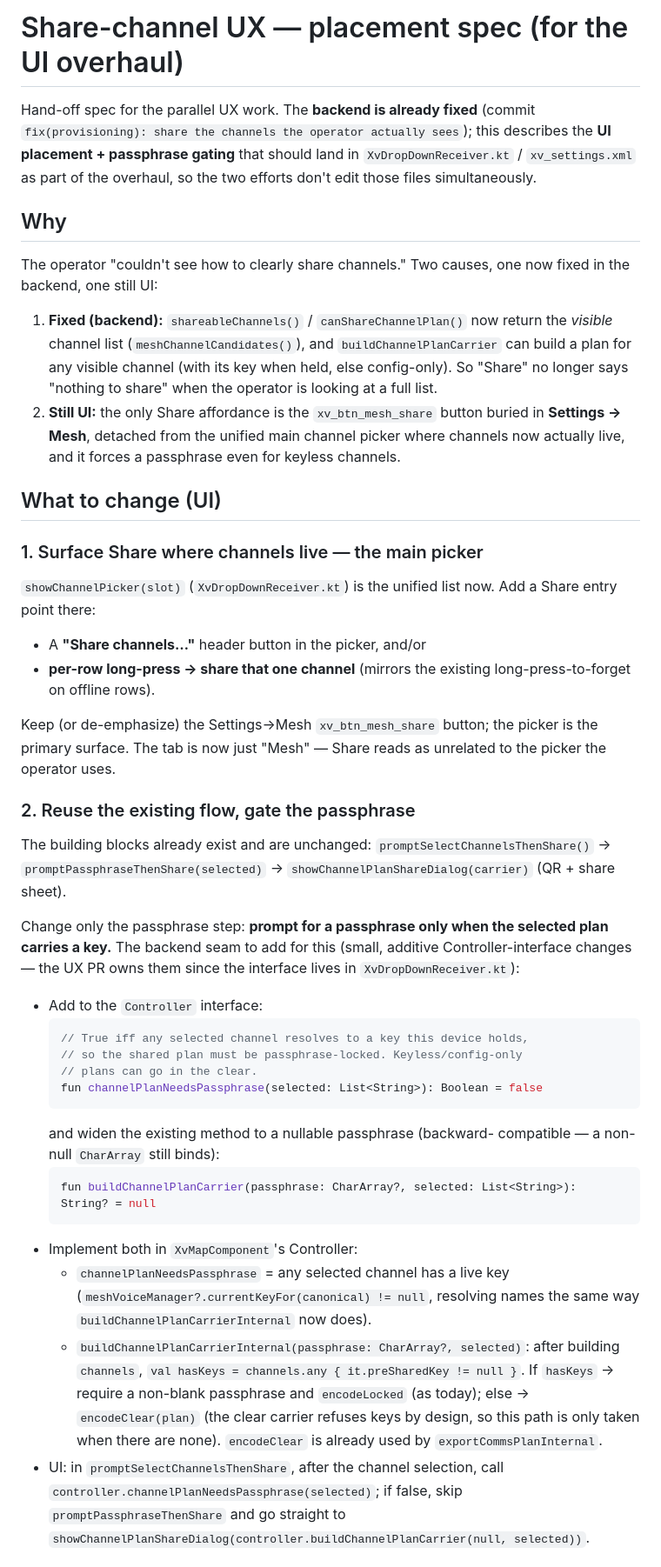
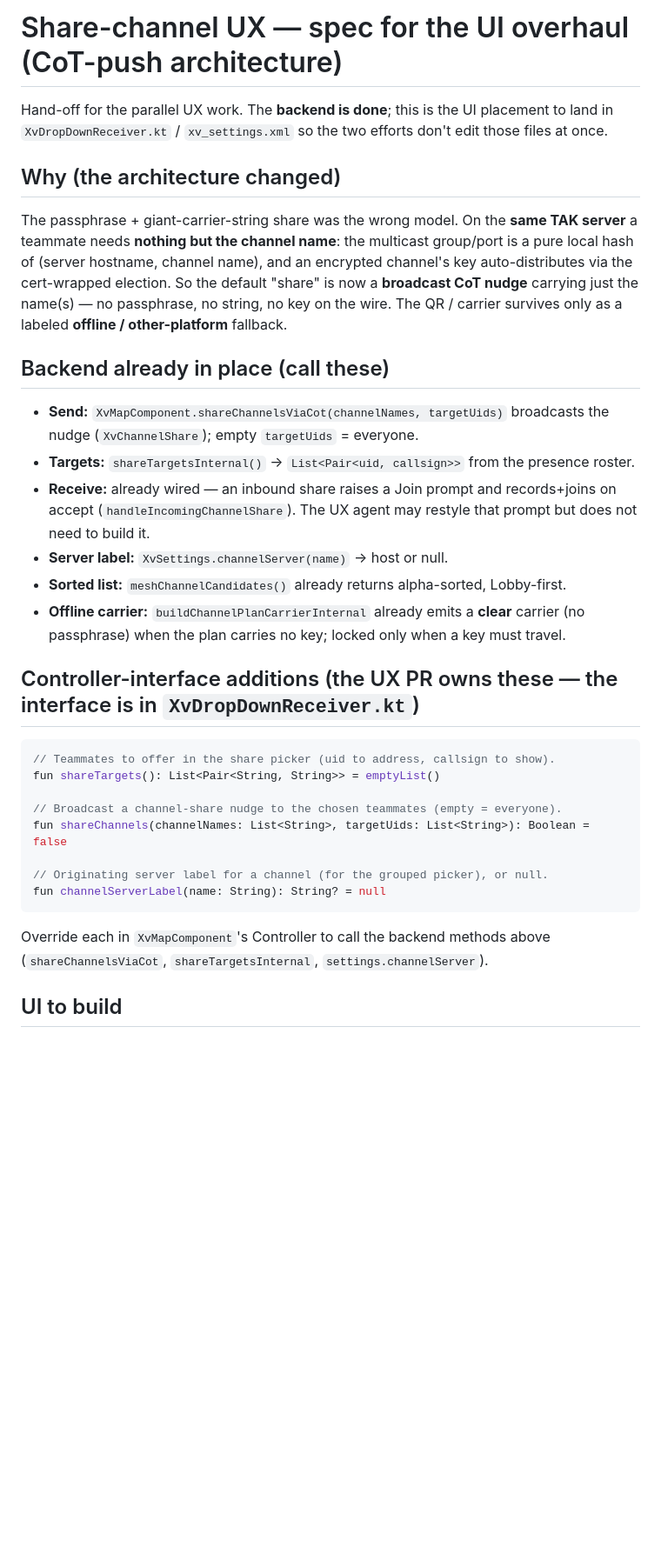
Before and after one commit to TX-RX/TAK-XVoice, a Markdown page: docs/reviews/share-ux-spec.md, the part around one of its changes. Shown at 87% size. GitHub-like rendering; blank space fills up the shorter version.

Commit message:
docs(reviews): rewrite share-UX spec for the CoT-push flow
The share architecture changed from passphrase+carrier-string to a
broadcast CoT nudge (name-only, no key on the wire). Rewrite the UX spec
to match: default Share = pick channels (Select all / Deselect all, sorted,
grouped by originating server with Lobby first) → pick teammates (or
Everyone) → Send; the receive-side Join prompt is already wired. QR/carrier
demoted to a labeled offline/other-platform action (keyless = no
passphrase). Lists the backend methods already in place and the additive
Controller-interface seam the UX PR adds (shareChannels/shareTargets/
channelServerLabel + the passphrase-gate helpers).

````diff
--- a/docs/reviews/share-ux-spec.md
+++ b/docs/reviews/share-ux-spec.md
@@ -1,73 +1,49 @@
-# Share-channel UX — placement spec (for the UI overhaul)
+# Share-channel UX — spec for the UI overhaul (CoT-push architecture)
 
-Hand-off spec for the parallel UX work. The **backend is already fixed**
-(commit `fix(provisioning): share the channels the operator actually
-sees`); this describes the **UI placement + passphrase gating** that
-should land in `XvDropDownReceiver.kt` / `xv_settings.xml` as part of the
-overhaul, so the two efforts don't edit those files simultaneously.
+Hand-off for the parallel UX work. The **backend is done**; this is the UI
+placement to land in `XvDropDownReceiver.kt` / `xv_settings.xml` so the two
+efforts don't edit those files at once.
 
-## Why
+## Why (the architecture changed)
 
-The operator "couldn't see how to clearly share channels." Two causes,
-one now fixed in the backend, one still UI:
+The passphrase + giant-carrier-string share was the wrong model. On the
+**same TAK server** a teammate needs **nothing but the channel name**: the
+multicast group/port is a pure local hash of (server hostname, channel
+name), and an encrypted channel's key auto-distributes via the cert-wrapped
+election. So the default "share" is now a **broadcast CoT nudge** carrying
+just the name(s) — no passphrase, no string, no key on the wire. The QR /
+carrier survives only as a labeled **offline / other-platform** fallback.
 
-1. **Fixed (backend):** `shareableChannels()` / `canShareChannelPlan()`
-   now return the *visible* channel list (`meshChannelCandidates()`), and
-   `buildChannelPlanCarrier` can build a plan for any visible channel
-   (with its key when held, else config-only). So "Share" no longer says
-   "nothing to share" when the operator is looking at a full list.
-2. **Still UI:** the only Share affordance is the `xv_btn_mesh_share`
-   button buried in **Settings → Mesh**, detached from the unified main
-   channel picker where channels now actually live, and it forces a
-   passphrase even for keyless channels.
+## Backend already in place (call these)
 
-## What to change (UI)
+- **Send:** `XvMapComponent.shareChannelsViaCot(channelNames, targetUids)`
+  broadcasts the nudge (`XvChannelShare`); empty `targetUids` = everyone.
+- **Targets:** `shareTargetsInternal()` → `List<Pair<uid, callsign>>` from
+  the presence roster.
+- **Receive:** already wired — an inbound share raises a Join prompt and
+  records+joins on accept (`handleIncomingChannelShare`). The UX agent may
+  restyle that prompt but does not need to build it.
+- **Server label:** `XvSettings.channelServer(name)` → host or null.
+- **Sorted list:** `meshChannelCandidates()` already returns alpha-sorted,
+  Lobby-first.
+- **Offline carrier:** `buildChannelPlanCarrierInternal` already emits a
+  **clear** carrier (no passphrase) when the plan carries no key; locked
+  only when a key must travel.
 
-### 1. Surface Share where channels live — the main picker
-`showChannelPicker(slot)` (`XvDropDownReceiver.kt`) is the unified list
-now. Add a Share entry point there:
-- A **"Share channels…"** header button in the picker, and/or
-- **per-row long-press → share that one channel** (mirrors the existing
-  long-press-to-forget on offline rows).
+## Controller-interface additions (the UX PR owns these — the interface is in `XvDropDownReceiver.kt`)
 
-Keep (or de-emphasize) the Settings→Mesh `xv_btn_mesh_share` button; the
-picker is the primary surface. The tab is now just "Mesh" — Share reads as
-unrelated to the picker the operator uses.
+```kotlin
+// Teammates to offer in the share picker (uid to address, callsign to show).
+fun shareTargets(): List<Pair<String, String>> = emptyList()
 
-### 2. Reuse the existing flow, gate the passphrase
-The building blocks already exist and are unchanged:
-`promptSelectChannelsThenShare()` → `promptPassphraseThenShare(selected)`
-→ `showChannelPlanShareDialog(carrier)` (QR + share sheet).
+// Broadcast a channel-share nudge to the chosen teammates (empty = everyone).
+fun shareChannels(channelNames: List<String>, targetUids: List<String>): Boolean = false
 
-Change only the passphrase step: **prompt for a passphrase only when the
-selected plan carries a key.** The backend seam to add for this (small,
-additive Controller-interface changes — the UX PR owns them since the
-interface lives in `XvDropDownReceiver.kt`):
+// Originating server label for a channel (for the grouped picker), or null.
+fun channelServerLabel(name: String): String? = null
+```
+Override each in `XvMapComponent`'s Controller to call the backend methods
+above (`shareChannelsViaCot`, `shareTargetsInternal`, `settings.channelServer`).
 
-- Add to the `Controller` interface:
-  ```kotlin
-  // True iff any selected channel resolves to a key this device holds,
-  // so the shared plan must be passphrase-locked. Keyless/config-only
-  // plans can go in the clear.
-  fun channelPlanNeedsPassphrase(selected: List<String>): Boolean = false
-  ```
-  and widen the existing method to a nullable passphrase (backward-
-  compatible — a non-null `CharArray` still binds):
-  ```kotlin
-  fun buildChannelPlanCarrier(passphrase: CharArray?, selected: List<String>): String? = null
-  ```
-- Implement both in `XvMapComponent`'s Controller:
-  - `channelPlanNeedsPassphrase` = any selected channel has a live key
-    (`meshVoiceManager?.currentKeyFor(canonical) != null`, resolving names
-    the same way `buildChannelPlanCarrierInternal` now does).
-  - `buildChannelPlanCarrierInternal(passphrase: CharArray?, selected)`:
-    after building `channels`, `val hasKeys = channels.any { it.preSharedKey != null }`.
-    If `hasKeys` → require a non-blank passphrase and `encodeLocked`
-    (as today); else → `encodeClear(plan)` (the clear carrier refuses
-    keys by design, so this path is only taken when there are none).
-    `encodeClear` is already used by `exportCommsPlanInternal`.
-- UI: in `promptSelectChannelsThenShare`, after the channel selection, call
-  `controller.channelPlanNeedsPassphrase(selected)`; if false, skip
-  `promptPassphraseThenShare` and go straight to
-  `showChannelPlanShareDialog(controller.buildChannelPlanCarrier(null, selected))`.
+## UI to build
 
````
Also changed, not shown: other parts of docs/reviews/share-ux-spec.md (+41 -13 lines).
